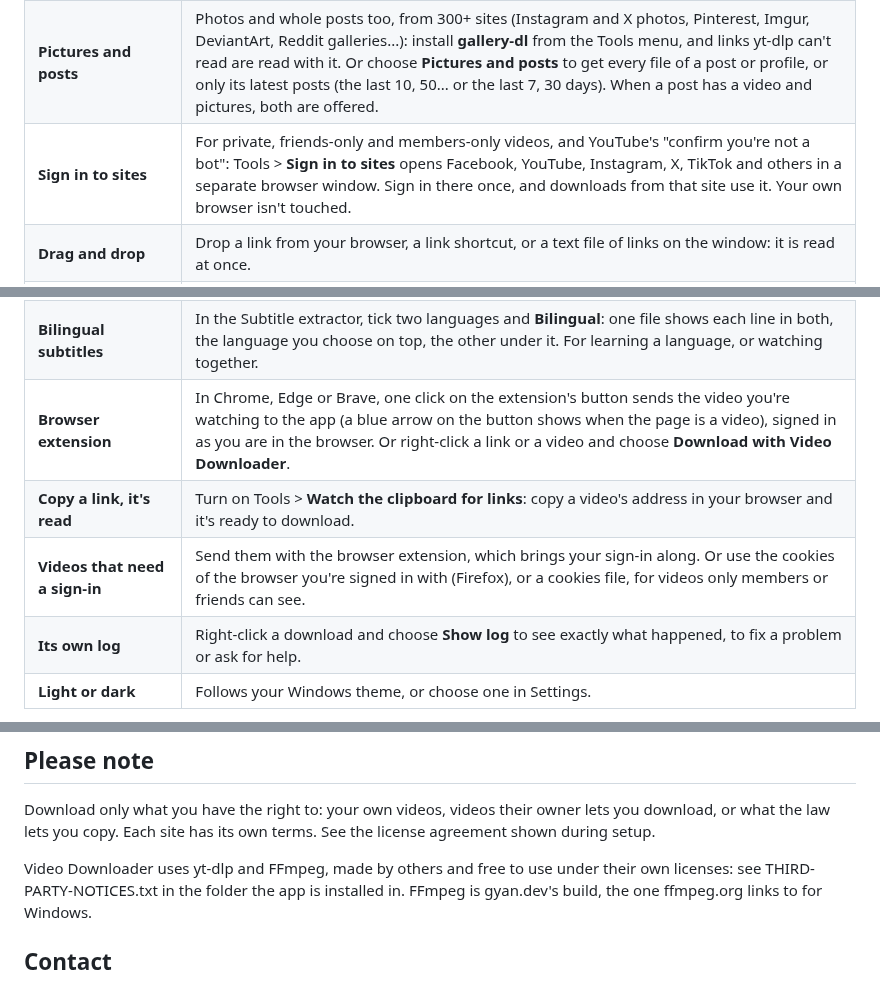
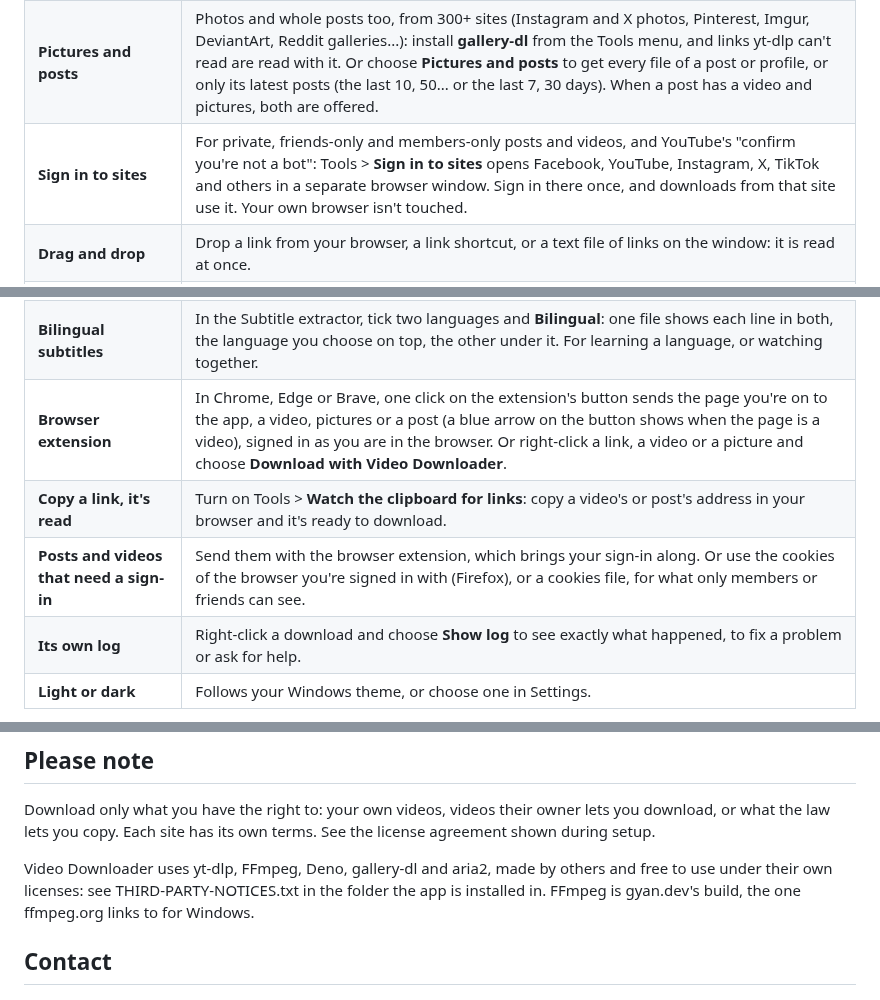
Before and after one commit to xuankhanh/MediaDownloader, a Markdown page: README.md, 3 parts joined by grey strips. Drawn GitHub-style.

```diff
--- a/README.md
+++ b/README.md
@@ -28,7 +28,7 @@ rest: it downloads in the background, several at a time, and tells you when each
 | **Only the part you want** | Download from one time to another, or pick **Chapters**: some of them as one file, or each to its own file named after it. |
 | **Playlists and channels** | See every video in the list and tick the ones you want. Open the same playlist or channel again later and the videos you already downloaded are greyed and unticked: only the new ones are added. |
 | **Pictures and posts** | Photos and whole posts too, from 300+ sites (Instagram and X photos, Pinterest, Imgur, DeviantArt, Reddit galleries...): install **gallery-dl** from the Tools menu, and links yt-dlp can't read are read with it. Or choose **Pictures and posts** to get every file of a post or profile, or only its latest posts (the last 10, 50... or the last 7, 30 days). When a post has a video and pictures, both are offered. |
-| **Sign in to sites** | For private, friends-only and members-only videos, and YouTube's "confirm you're not a bot": Tools > **Sign in to sites** opens Facebook, YouTube, Instagram, X, TikTok and others in a separate browser window. Sign in there once, and downloads from that site use it. Your own browser isn't touched. |
+| **Sign in to sites** | For private, friends-only and members-only posts and videos, and YouTube's "confirm you're not a bot": Tools > **Sign in to sites** opens Facebook, YouTube, Instagram, X, TikTok and others in a separate browser window. Sign in there once, and downloads from that site use it. Your own browser isn't touched. |
 | **Drag and drop** | Drop a link from your browser, a link shortcut, or a text file of links on the window: it is read at once. |
 | **Faster downloads** | Each file is downloaded over many connections at once with **aria2**, which the app adds by itself: much faster on sites that slow down each connection (Facebook, Bilibili and others). If a site refuses it, that download is tried again without it. Turn it off in Settings > Network. |
 | **Several downloads at once** | Choose how many run at the same time; the rest wait in the queue. Close the app whenever you like: the queue comes back next time, and unfinished downloads carry on where they stopped. |
@@ -40,9 +40,9 @@ rest: it downloads in the background, several at a time, and tells you when each
 | **Thumbnails and subtitles on their own** | Tools > **Thumbnail saver** saves a video's cover picture, biggest first; **Subtitle extractor** saves its subtitles as SRT, VTT, ASS or LRC. |
 | **Live chat archiver** | Tools > **Live chat archiver** saves a YouTube live stream's or premiere's chat replay: every message with its time, author, Super Chats and memberships. Filter it by words (or a regular expression), and save it as CSV for Excel or JSON. Double-click a message to watch that moment. |
 | **Bilingual subtitles** | In the Subtitle extractor, tick two languages and **Bilingual**: one file shows each line in both, the language you choose on top, the other under it. For learning a language, or watching together. |
-| **Browser extension** | In Chrome, Edge or Brave, one click on the extension's button sends the video you're watching to the app (a blue arrow on the button shows when the page is a video), signed in as you are in the browser. Or right-click a link or a video and choose **Download with Video Downloader**. |
-| **Copy a link, it's read** | Turn on Tools > **Watch the clipboard for links**: copy a video's address in your browser and it's ready to download. |
-| **Videos that need a sign-in** | Send them with the browser extension, which brings your sign-in along. Or use the cookies of the browser you're signed in with (Firefox), or a cookies file, for videos only members or friends can see. |
+| **Browser extension** | In Chrome, Edge or Brave, one click on the extension's button sends the page you're on to the app, a video, pictures or a post (a blue arrow on the button shows when the page is a video), signed in as you are in the browser. Or right-click a link, a video or a picture and choose **Download with Video Downloader**. |
+| **Copy a link, it's read** | Turn on Tools > **Watch the clipboard for links**: copy a video's or post's address in your browser and it's ready to download. |
+| **Posts and videos that need a sign-in** | Send them with the browser extension, which brings your sign-in along. Or use the cookies of the browser you're signed in with (Firefox), or a cookies file, for what only members or friends can see. |
 | **Its own log** | Right-click a download and choose **Show log** to see exactly what happened, to fix a problem or ask for help. |
 | **Light or dark** | Follows your Windows theme, or choose one in Settings. |
 
@@ -111,7 +111,7 @@ gives fewer qualities, often not the best. You can also add it later from the To
 Download only what you have the right to: your own videos, videos their owner lets you download, or what the law lets
 you copy. Each site has its own terms. See the license agreement shown during setup.
 
-Video Downloader uses yt-dlp and FFmpeg, made by others and free to use under their own licenses: see
+Video Downloader uses yt-dlp, FFmpeg, Deno, gallery-dl and aria2, made by others and free to use under their own licenses: see
 THIRD-PARTY-NOTICES.txt in the folder the app is installed in. FFmpeg is gyan.dev's build, the one ffmpeg.org links
 to for Windows.
 
```
Also changed, not shown: other parts of README.md (+10 -10 lines), PRIVACY.md (+27 -13 lines), images/main-window.png.
